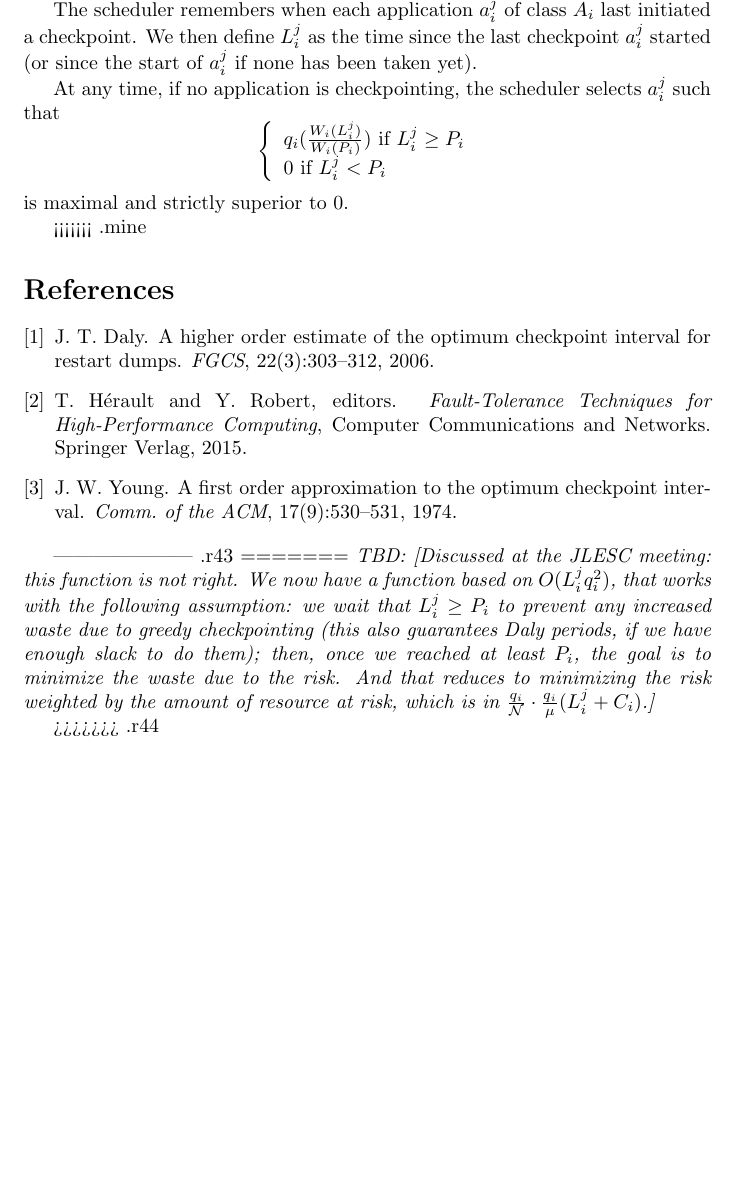
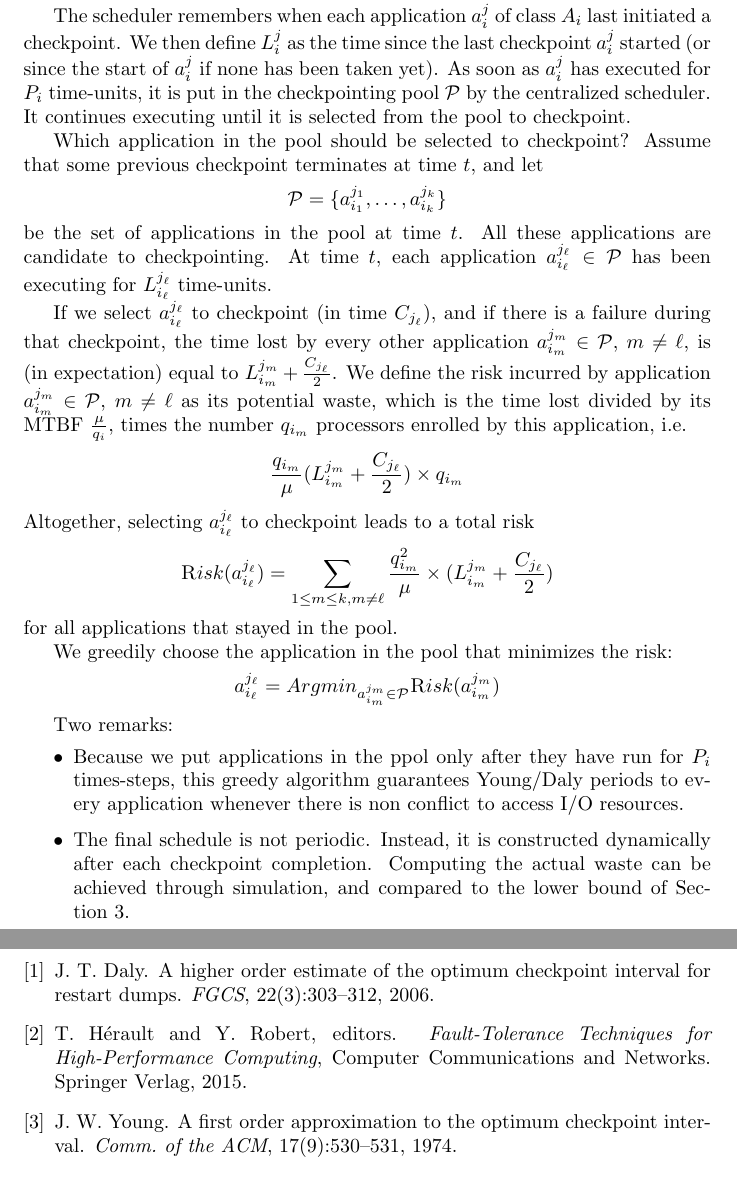
Before and after one commit to SMURFSorg/ABBFHR17-cCR-Platform, a LaTeX document (newtake.tex): part of page 4 of 4 before the commit and two parts of pages 4 and 5 of 5 after it, the two joined at a grey line, cut so that both start at the same text, the shorter picture padded with empty space. Compiled offline with pdfLaTeX.

Commit message:
included the outcome of our discussions during the joint lab - still need to do the KKT optimization stuff

```diff
--- a/newtake.tex
+++ b/newtake.tex
@@ -25,7 +25,8 @@
 \newcommand{\wasteplat}{W}
 \newcommand{\lastckpt}[2]{L_{#1}^{#2}}
 \newcommand{\wastefct}[2]{W_{#1}(#2)}
-
+\newcommand{\pool}{{\mathcal P}}
+\newcommand{\risk}{{\textsc Risk}}
 \newcommand{\todo}[1]{\textit{TBD: [#1]}}
 
 \author{Dorian Arnold, George Bosilca, Aurelien Bouteiller,\\
@@ -211,33 +212,66 @@ The scheduler remembers when each application $\application{i}{j}$ of class
 $\app{i}$ last initiated a checkpoint. We then define $\lastckpt{i}{j}$
 as the time since the last checkpoint $\application{i}{j}$ started
 (or since the start of $\application{i}{j}$ if none has been taken yet).
+As soon as $\application{i}{j}$ has executed for $P_{i}$ time-units,
+it is put in the checkpointing pool $\pool$ by the centralized scheduler. It
+continues executing until it is selected from the pool to checkpoint.
 
-At any time, if no application is checkpointing, the scheduler selects
-$\application{i}{j}$ such that
-$$
-\left\{
-\begin{array}{l}
-\nbnodes{i}(\frac{\wastefct{i}{\lastckpt{i}{j}}}{\wastefct{i}{\period{i}}}) \textrm{ if }\lastckpt{i}{j}\geq\period{i}\\
-0\textrm{ if }\lastckpt{i}{j}<\period{i}\\
-\end{array}\right.$$
-is maximal and strictly superior to 0.
+Which application in the pool should be selected to checkpoint?
+Assume that some previous checkpoint terminates at time $t$,
+and let
+$$\pool = \{ \application{i_{1}}{j_{1}}, \dots, \application{i_{k}}{j_{k}} \}$$
+be the set of applications  in the pool at time $t$. All these applications are
+candidate to checkpointing. At time $t$, each application $\application{i_{\ell}}{j_{\ell}} \in \pool$
+has been executing for  $\lastckpt{i_{\ell}}{j_{\ell}}$ time-units.
 
-<<<<<<< .mine
+If we select $\application{i_{\ell}}{j_{\ell}}$ to checkpoint (in time $C_{j_{\ell}}$),
+and if there is a failure during that checkpoint, the time lost by every other application
+$\application{i_{m}}{j_{m}} \in \pool$, $m \neq \ell$, is (in expectation) equal to
+ $\lastckpt{i_m}{j_m} + \frac{C_{j_{\ell}}}{2}$.
+We define the risk incurred by application
+$\application{i_{m}}{j_{m}} \in \pool$, $m \neq \ell$
+as its potential waste, which is the time lost divided by its MTBF $\frac{\mtbfplat}{\nbnodes{i}}$,
+times the number $\nbnodes{i_m}$ processors enrolled by this application, i.e.
+$$ \frac{\nbnodes{i_{m}}}{\mtbfplat}  (\lastckpt{i_m}{j_m} + \frac{C_{j_{\ell}}}{2})
+\times \nbnodes{i_m} $$
+Altogether, selecting $\application{i_{\ell}}{j_{\ell}}$ to checkpoint leads to a total risk
+$$\risk(\application{i_{\ell}}{j_{\ell}}) = \sum_{1 \leq m \leq k, m \neq \ell} \frac{\nbnodes{i_{m}}^{2}}{\mtbfplat}  \times (\lastckpt{i_m}{j_m} + \frac{C_{j_{\ell}}}{2})$$
+  for all applications that stayed in the pool.
+
+We greedily choose the application in the pool that minimizes the risk:
+$$\application{i_{\ell}}{j_{\ell}} = Argmin_{\application{i_m}{j_m} \in \pool} \risk(\application{i_m}{j_m})$$
+
+%At the end of each checkpointing, the scheduler selects
+%$\application{i}{j}$ such that
+%$$
+%\left\{
+%\begin{array}{l}
+%\nbnodes{i}(\frac{\wastefct{i}{\lastckpt{i}{j}}}{\wastefct{i}{\period{i}}}) \textrm{ if }\lastckpt{i}{j}\geq\period{i}\\
+%0\textrm{ if }\lastckpt{i}{j}<\period{i}\\
+%\end{array}\right.$$
+%is maximal and strictly superior to 0.
+
+Two remarks:
+\begin{itemize}
+\item Because we put applications in the ppol only after they have run for $P_{i}$ times-steps,
+this greedy algorithm guarantees Young/Daly periods to every application
+whenever there is non conflict to access I/O resources.
+\item The final schedule is not periodic. Instead, it is constructed dynamically
+after each checkpoint completion. Computing the actual waste can be achieved
+through simulation, and compared to the lower bound of Section~\ref{sec.optimal}.
+\end{itemize}
+
+
+%\todo{Discussed at the JLESC meeting: this function is not right. We
+%  now have a function based on $O(\lastckpt{i}{j}\nbnodes{i}^2)$, that
+%  works with the following assumption: we wait that $\lastckpt{i}{j}
+%  \geq \period{i}$ to prevent any increased waste due to greedy
+%  checkpointing (this also guarantees Daly periods, if we have enough
+%  slack to do them); then, once we reached at least $\period{i}$, the
+%  goal is to minimize the waste due to the risk. And that reduces to
+%  minimizing the risk weighted by the amount of resource at risk, which is in
+%  $\frac{\nbnodes{i}}{\nbnodesplat}\cdot\frac{\nbnodes{i}}{\mtbfplat}(\lastckpt{i}{j} + \ckpt{i})$.}
+
 \bibliographystyle{abbrv}
 \bibliography{biblio}
-
-
-||||||| .r43
-=======
-\todo{Discussed at the JLESC meeting: this function is not right. We
-  now have a function based on $O(\lastckpt{i}{j}\nbnodes{i}^2)$, that
-  works with the following assumption: we wait that $\lastckpt{i}{j}
-  \geq \period{i}$ to prevent any increased waste due to greedy
-  checkpointing (this also guarantees Daly periods, if we have enough
-  slack to do them); then, once we reached at least $\period{i}$, the
-  goal is to minimize the waste due to the risk. And that reduces to
-  minimizing the risk weighted by the amount of resource at risk, which is in
-  $\frac{\nbnodes{i}}{\nbnodesplat}\cdot\frac{\nbnodes{i}}{\mtbfplat}(\lastckpt{i}{j} + \ckpt{i})$.}
-
->>>>>>> .r44
 \end{document}
```
